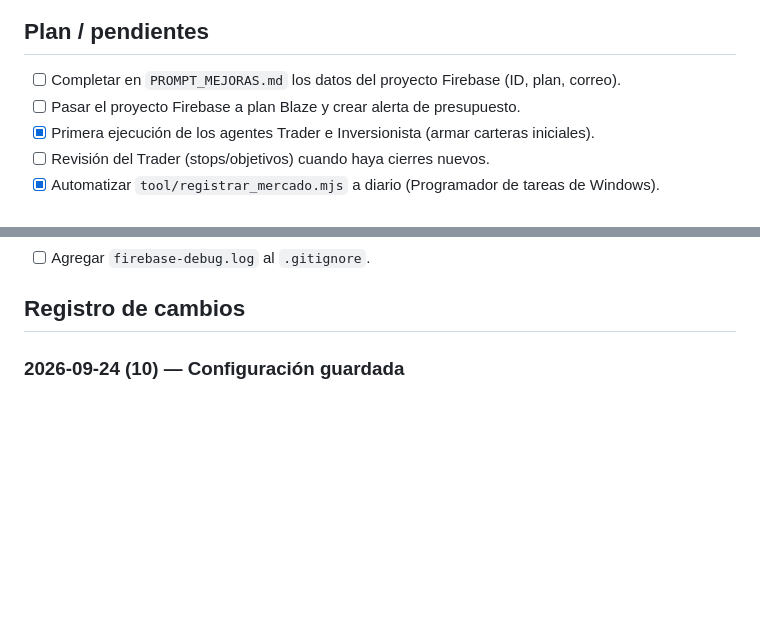
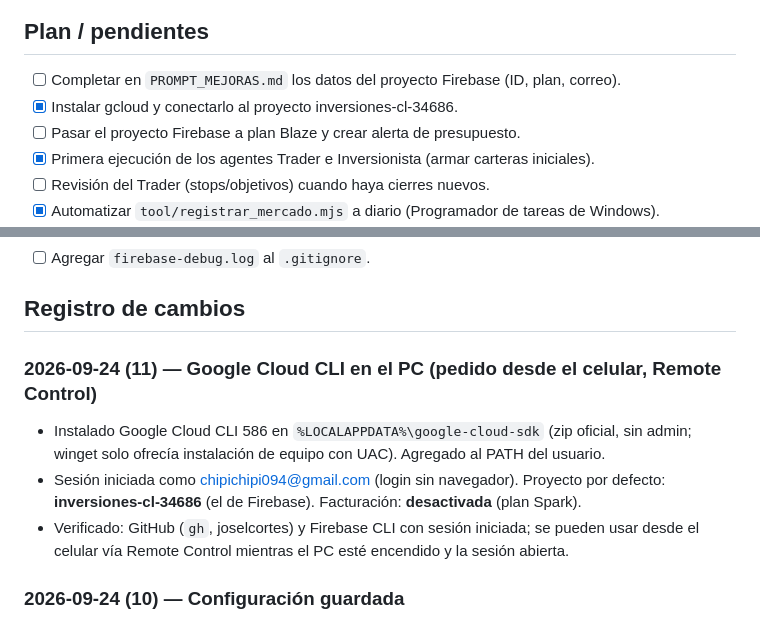
Before and after one commit to joselcortes/InversionesBolsa, a Markdown page: informacion/BITACORA.md, 2 parts joined by grey strips. GitHub-like rendering; blank space fills up the shorter version.

Commit message:
Bitácora: Google Cloud CLI instalado y conectado
Co-Authored-By: Claude Opus 5.5 <noreply@anthropic.com>
Claude-Session: https://claude.ai/code/session_011LzRduG9fddQ3C2pa2UbnP

```diff
--- a/informacion/BITACORA.md
+++ b/informacion/BITACORA.md
@@ -5,6 +5,7 @@ Lo más reciente va arriba en cada sección.
 ## Plan / pendientes
 
 - [ ] Completar en `PROMPT_MEJORAS.md` los datos del proyecto Firebase (ID, plan, correo).
+- [x] Instalar gcloud y conectarlo al proyecto inversiones-cl-34686.
 - [ ] Pasar el proyecto Firebase a plan Blaze y crear alerta de presupuesto.
 - [x] Primera ejecución de los agentes Trader e Inversionista (armar carteras iniciales).
 - [ ] Revisión del Trader (stops/objetivos) cuando haya cierres nuevos.
@@ -20,6 +21,14 @@ Lo más reciente va arriba en cada sección.
 - [ ] Agregar `firebase-debug.log` al `.gitignore`.
 
 ## Registro de cambios
+
+### 2026-09-24 (11) — Google Cloud CLI en el PC (pedido desde el celular, Remote Control)
+- Instalado Google Cloud CLI 586 en `%LOCALAPPDATA%\google-cloud-sdk` (zip oficial, sin admin;
+  winget solo ofrecía instalación de equipo con UAC). Agregado al PATH del usuario.
+- Sesión iniciada como chipichipi094@gmail.com (login sin navegador). Proyecto por defecto:
+  **inversiones-cl-34686** (el de Firebase). Facturación: **desactivada** (plan Spark).
+- Verificado: GitHub (`gh`, joselcortes) y Firebase CLI con sesión iniciada; se pueden usar desde
+  el celular vía Remote Control mientras el PC esté encendido y la sesión abierta.
 
 ### 2026-09-24 (10) — Configuración guardada
 - Nuevo `informacion/CONFIGURACION.md`: resumen de esta sesión (GitHub, Claude desde el celular,
```
Also changed, not shown: informacion/registro_prompts.md (+20 -0 lines).
